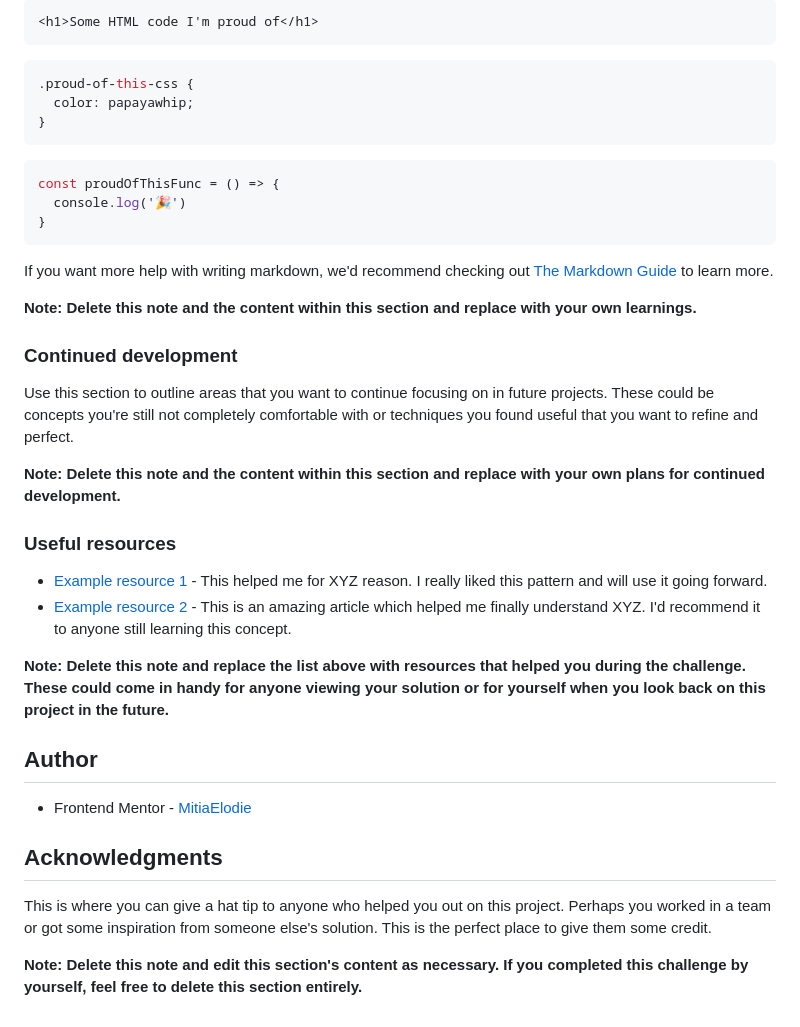
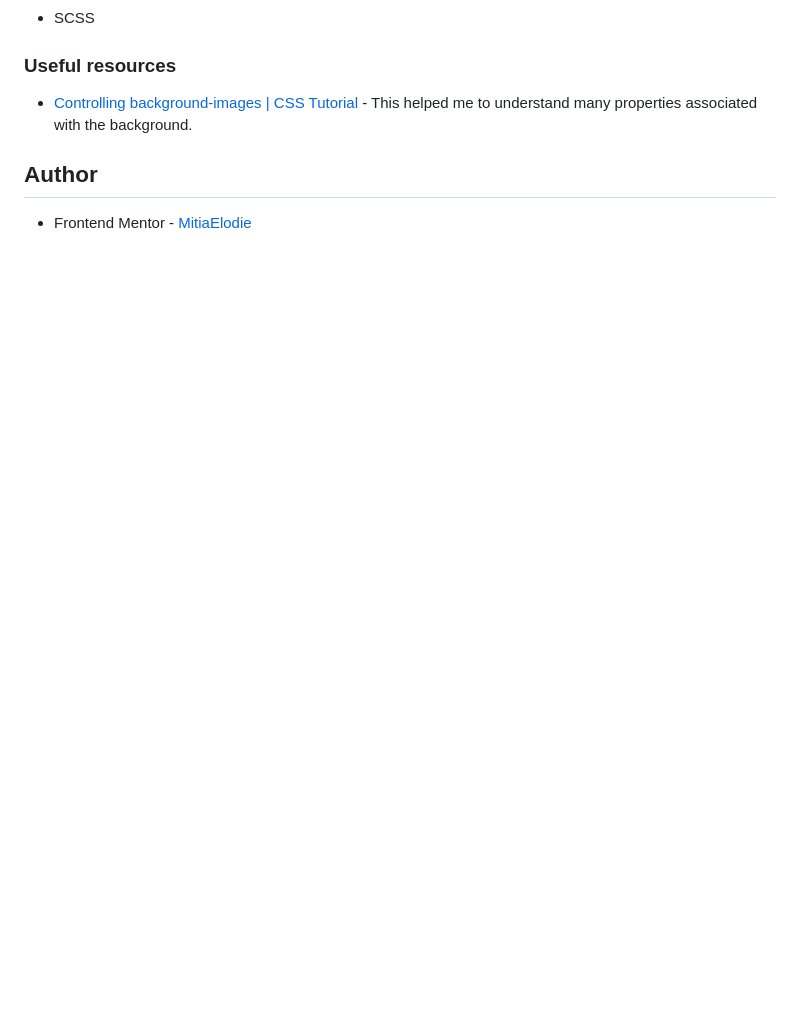
Before and after one commit to MitiaElodie/profile-card-component-main, a Markdown page: README.md, the part around the change printed below. GitHub-like rendering; blank space fills up the shorter version.

````diff
--- a/README.md
+++ b/README.md
@@ -65,40 +38,8 @@ To see how you can add code snippets, see below:
-```html
-<h1>Some HTML code I'm proud of</h1>
-```
-```css
-.proud-of-this-css {
-  color: papayawhip;
-}
-```
-```js
-const proudOfThisFunc = () => {
-  console.log('🎉')
-}
-```
-
-If you want more help with writing markdown, we'd recommend checking out [The Markdown Guide](https://www.markdownguide.org/) to learn more.
-
-**Note: Delete this note and the content within this section and replace with your own learnings.**
-
-### Continued development
-
-Use this section to outline areas that you want to continue focusing on in future projects. These could be concepts you're still not completely comfortable with or techniques you found useful that you want to refine and perfect.
-
-**Note: Delete this note and the content within this section and replace with your own plans for continued development.**
-
+- SCSS
 ### Useful resources
 
-- [Example resource 1](https://www.example.com) - This helped me for XYZ reason. I really liked this pattern and will use it going forward.
-- [Example resource 2](https://www.example.com) - This is an amazing article which helped me finally understand XYZ. I'd recommend it to anyone still learning this concept.
-
-**Note: Delete this note and replace the list above with resources that helped you during the challenge. These could come in handy for anyone viewing your solution or for yourself when you look back on this project in the future.**
+- [Controlling background-images | CSS Tutorial](https://www.youtube.com/watch?v=3T_Jy1CqH9k) - This helped me to understand many properties associated with the background.
 
 ## Author
 
 - Frontend Mentor - [MitiaElodie](https://www.frontendmentor.io/profile/MitiaElodie)
-
-## Acknowledgments
-
-This is where you can give a hat tip to anyone who helped you out on this project. Perhaps you worked in a team or got some inspiration from someone else's solution. This is the perfect place to give them some credit.
-
-**Note: Delete this note and edit this section's content as necessary. If you completed this challenge by yourself, feel free to delete this section entirely.**
````
Also changed, not shown: other parts of README.md (+3 -30 lines), images/screenshot.png (added).
